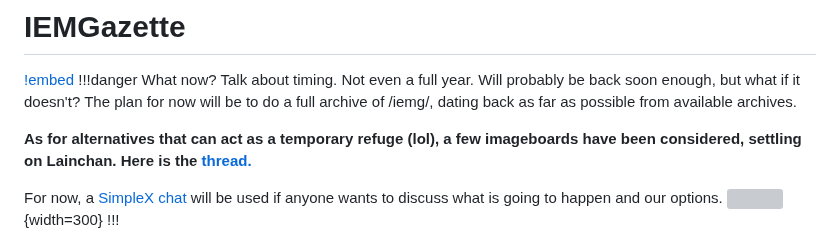
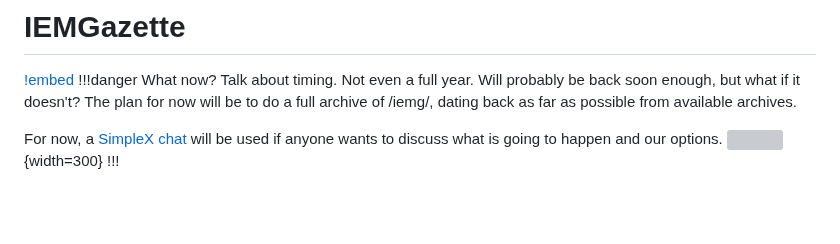
Before and after one commit to 4ciemg/IEMGazette, a Markdown page: Welcome.md, the part around the change. Drawn GitHub-style; blank space fills up the shorter version; grey boxes are pictures that could not be loaded.

```diff
--- a/Welcome.md
+++ b/Welcome.md
@@ -10,9 +10,6 @@ icon: home
 !!!danger What now?
 Talk about timing. Not even a full year. Will probably be back soon enough, but what if it doesn't?
 The plan for now will be to do a full archive of /iemg/, dating back as far as possible from available archives.
-
-**As for alternatives that can act as a temporary refuge (lol), a few imageboards have been considered, settling on Lainchan.**
-**Here is the [thread.](https://lainchan.org/%CE%A9/res/85168.html)**
 
 For now, a [SimpleX chat](https://simplex.chat/contact#/?v=2-7&smp=smp%3A%2F%2F1OwYGt-yqOfe2IyVHhxz3ohqo3aCCMjtB-8wn4X_aoY%3D%40smp11.simplex.im%2FJI2RGyykbaYWF8UVH2vCp5AN6TpoE6gE%23%2F%3Fv%3D1-3%26dh%3DMCowBQYDK2VuAyEAWUPhhQmk1HQNd3kgpoMc7sBfeHdYUUxFMzGl7ls3wUw%253D%26srv%3D6ioorbm6i3yxmuoezrhjk6f6qgkc4syabh7m3so74xunb5nzr4pwgfqd.onion&data=%7B%22groupLinkId%22%3A%22LfNt1CKFAj11qOR7Di6p0A%3D%3D%22%7D) will be used if anyone wants to discuss what is going to happen and our options.
 ![](https://i.postimg.cc/y86dq7qX/SimpleX.png){width=300}
```
